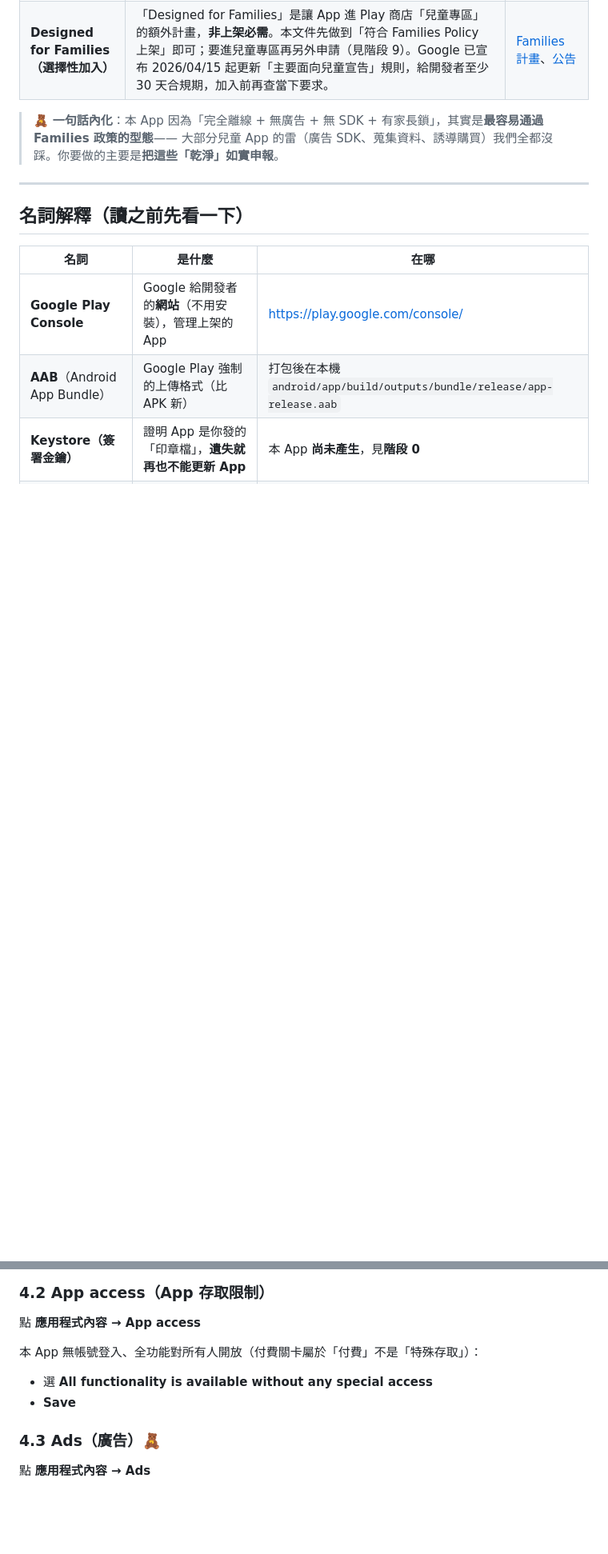
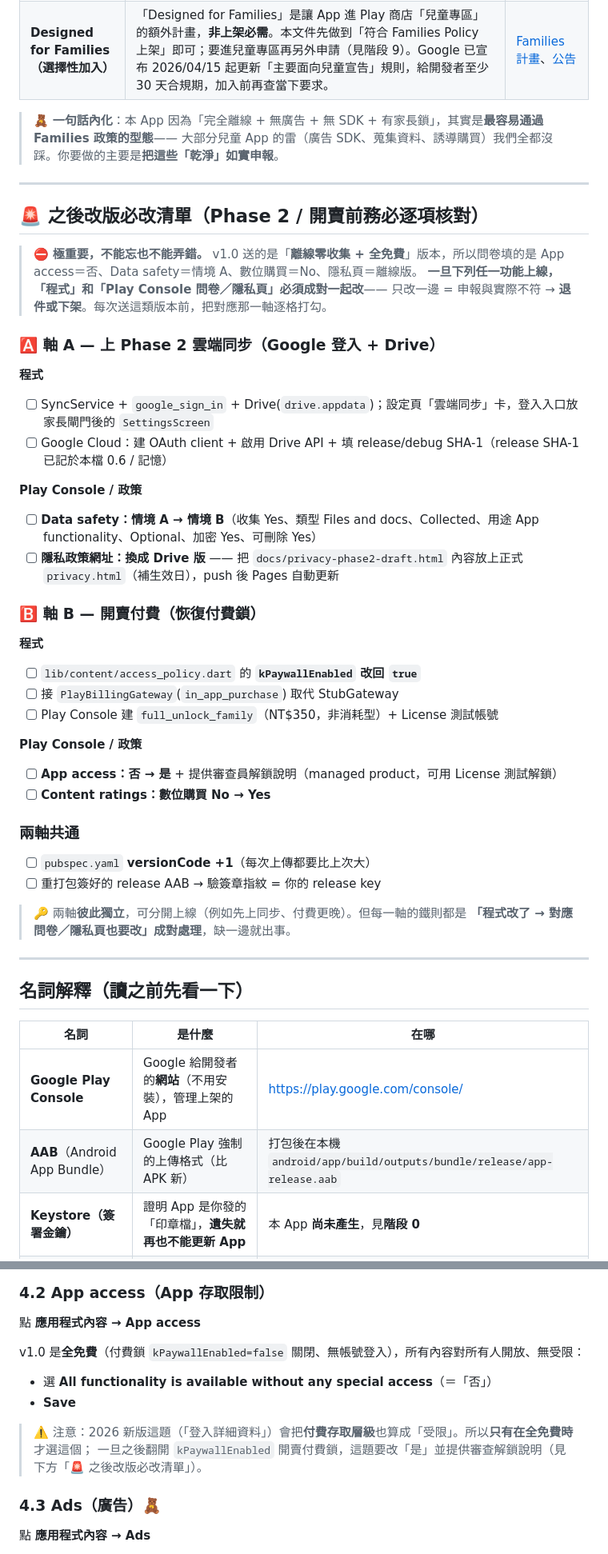
Before and after one commit to k120575/kids-learn-app, a Markdown page: docs/PLAY_STORE_LAUNCH.md, 2 parts joined by grey strips. Shown at 80% size. Rendered like a GitHub page; blank space fills up the shorter version.

Commit message:
上架文件：免費版問卷答法修正 + 「之後改版必改清單」(Phase 2/開賣)
- 速查表/4.2/4.4 改成全免費版答法：App access=否、數位購買=No
- 文件最上方加醒目「🚨 之後改版必改清單」(錨點 phase2-checklist)：
  軸 A 同步(Data safety 情境B+換隱私網址)、軸 B 付費(翻 kPaywallEnabled+App access 是+數位購買 Yes)
  強調「程式與問卷/隱私頁要成對改，漏改退件」

Co-Authored-By: Claude Opus 4.8 (1M context) <noreply@anthropic.com>

```diff
--- a/docs/PLAY_STORE_LAUNCH.md
+++ b/docs/PLAY_STORE_LAUNCH.md
@@ -64,6 +64,42 @@
 
 > 🧸 **一句話內化**：本 App 因為「完全離線 + 無廣告 + 無 SDK + 有家長鎖」，其實是**最容易通過 Families 政策的型態**——
 > 大部分兒童 App 的雷（廣告 SDK、蒐集資料、誘導購買）我們全都沒踩。你要做的主要是**把這些「乾淨」如實申報**。
+
+---
+
+<a id="phase2-checklist"></a>
+## 🚨 之後改版必改清單（Phase 2 / 開賣前務必逐項核對）
+
+> ⛔ **極重要，不能忘也不能弄錯。** v1.0 送的是「**離線零收集 + 全免費**」版本，所以問卷填的是
+> App access＝否、Data safety＝情境 A、數位購買＝No、隱私頁＝離線版。
+> **一旦下列任一功能上線，「程式」和「Play Console 問卷／隱私頁」必須成對一起改**——
+> 只改一邊 = 申報與實際不符 → **退件或下架**。每次送這類版本前，把對應那一軸逐格打勾。
+
+### 🅰️ 軸 A — 上 Phase 2 雲端同步（Google 登入 + Drive）
+**程式**
+- [ ] SyncService + `google_sign_in` + Drive(`drive.appdata`)；設定頁「雲端同步」卡，登入入口放家長閘門後的 `SettingsScreen`
+- [ ] Google Cloud：建 OAuth client + 啟用 Drive API + 填 release/debug SHA-1（release SHA-1 已記於本檔 0.6 / 記憶）
+
+**Play Console / 政策**
+- [ ] **Data safety：情境 A → 情境 B**（收集 Yes、類型 Files and docs、Collected、用途 App functionality、Optional、加密 Yes、可刪除 Yes）
+- [ ] **隱私政策網址：換成 Drive 版** —— 把 `docs/privacy-phase2-draft.html` 內容放上正式 `privacy.html`（補生效日），push 後 Pages 自動更新
+
+### 🅱️ 軸 B — 開賣付費（恢復付費鎖）
+**程式**
+- [ ] `lib/content/access_policy.dart` 的 **`kPaywallEnabled` 改回 `true`**
+- [ ] 接 `PlayBillingGateway`(`in_app_purchase`) 取代 StubGateway
+- [ ] Play Console 建 `full_unlock_family`（NT$350，非消耗型）+ License 測試帳號
+
+**Play Console / 政策**
+- [ ] **App access：否 → 是** + 提供審查員解鎖說明（managed product，可用 License 測試解鎖）
+- [ ] **Content ratings：數位購買 No → Yes**
+
+### 兩軸共通
+- [ ] `pubspec.yaml` **versionCode +1**（每次上傳都要比上次大）
+- [ ] 重打包簽好的 release AAB → 驗簽章指紋 = 你的 release key
+
+> 🔑 兩軸**彼此獨立**，可分開上線（例如先上同步、付費更晚）。但每一軸的鐵則都是
+> **「程式改了 → 對應問卷／隱私頁也要改」成對處理**，缺一邊就出事。
 
 ---
 
@@ -365,10 +402,13 @@ https://k120575.github.io/kids-learn-app/privacy.html
 
 點 **應用程式內容 → App access**
 
-本 App 無帳號登入、全功能對所有人開放（付費關卡屬於「付費」不是「特殊存取」）：
+v1.0 是**全免費**（付費鎖 `kPaywallEnabled=false` 關閉、無帳號登入），所有內容對所有人開放、無受限：
 
-- 選 **All functionality is available without any special access**
+- 選 **All functionality is available without any special access**（＝「否」）
 - **Save**
+
+> ⚠️ 注意：2026 新版這題（「登入詳細資料」）會把**付費存取層級**也算成「受限」。所以**只有在全免費時**才選這個；
+> 一旦之後翻開 `kPaywallEnabled` 開賣付費鎖，這題要改「是」並提供審查解鎖說明（見下方「🚨 之後改版必改清單」）。
 
 ### 4.3 Ads（廣告）🧸
 
```
Also changed, not shown: other parts of docs/PLAY_STORE_LAUNCH.md (+7 -6 lines).
